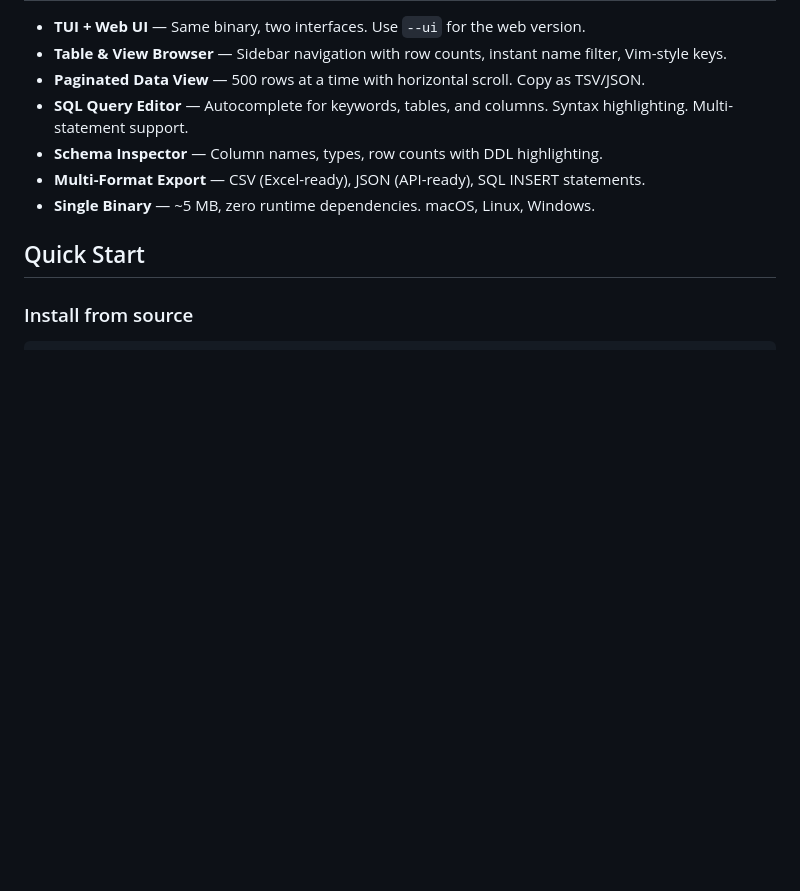
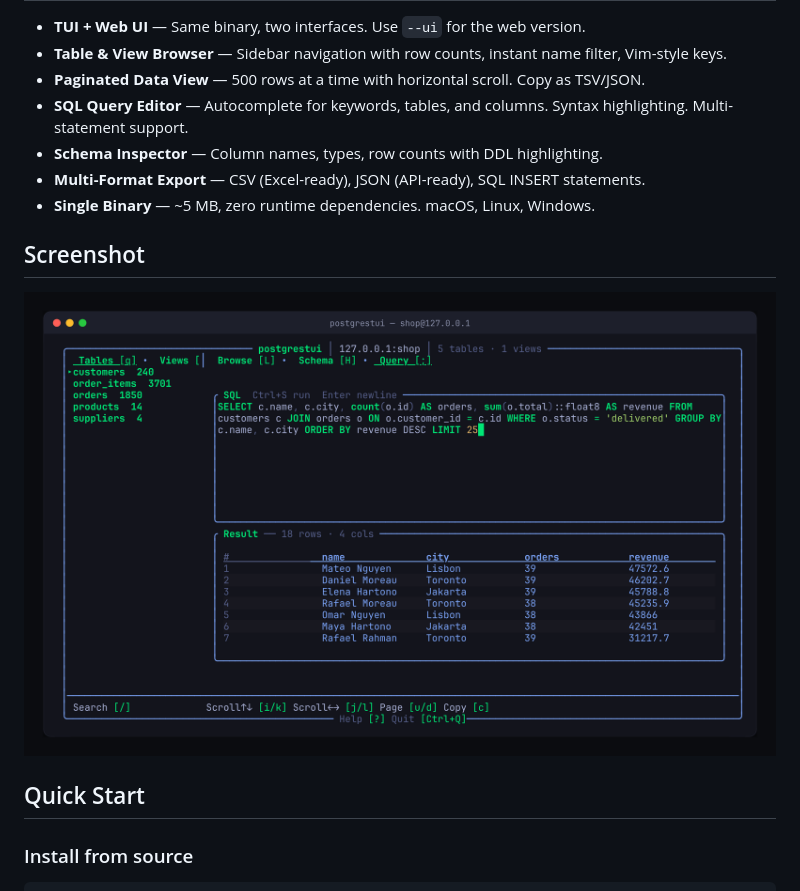
Before and after one commit to dzulfikar08/postgrestui, a Markdown page: README.md, the part around the change. GitHub-like rendering; pictures changed too: assets/screenshot.png (added); blank space fills up the shorter version.

Commit message:
Add README screenshot

```diff
--- a/README.md
+++ b/README.md
@@ -15,6 +15,10 @@ A fast, lightweight PostgreSQL database browser with a terminal UI and built-in
 - **Schema Inspector** — Column names, types, row counts with DDL highlighting.
 - **Multi-Format Export** — CSV (Excel-ready), JSON (API-ready), SQL INSERT statements.
 - **Single Binary** — ~5 MB, zero runtime dependencies. macOS, Linux, Windows.
+
+## Screenshot
+
+![postgrestui](assets/screenshot.png)
 
 ## Quick Start
 
```
